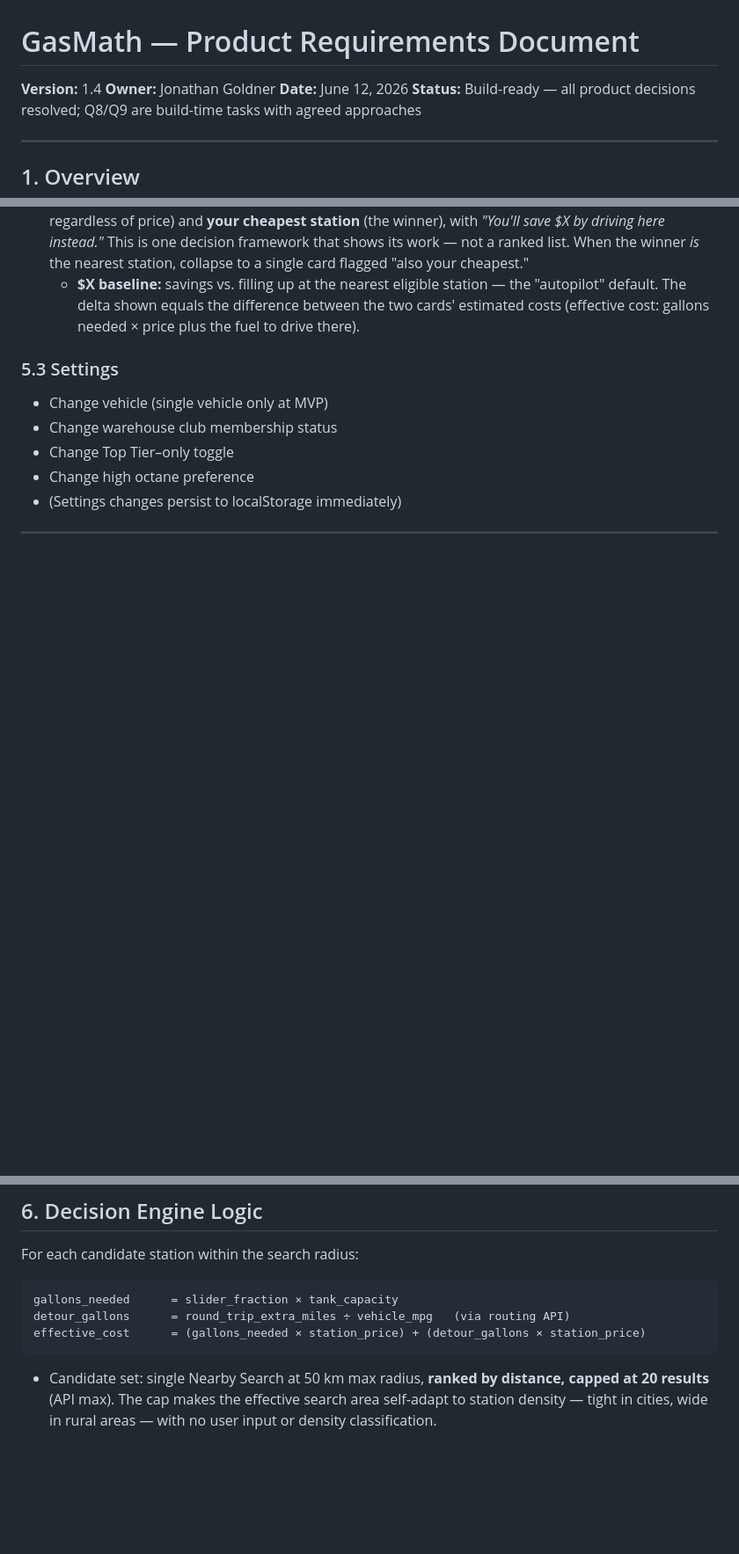
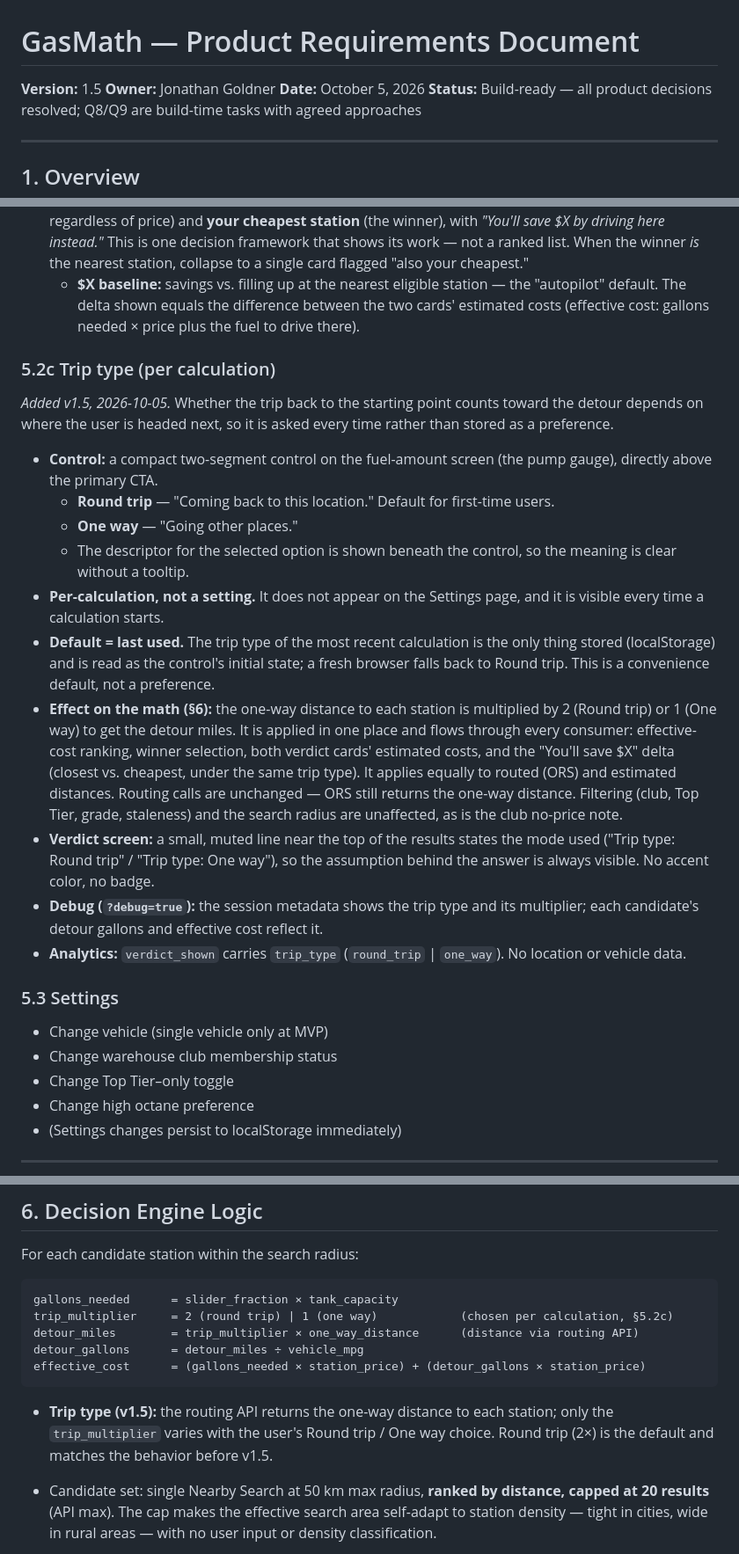
Before and after one commit to jtgoldner/gasmath_web, a Markdown page: PRD.md, 3 parts joined by grey strips. Shown at 88% size. Rendered like a GitHub page; blank space fills up the shorter version.

Commit message:
Docs: PRD v1.5 trip type (§5.2c, §6 multiplier); CLAUDE.md engine note
PRD: new §5.2c describing the per-calculation Round trip / One way control,
its default-to-last-used behaviour, and where it is (and is not) shown;
§6 formula now shows trip_multiplier and detour_miles; §7 storage row lists
the last-used trip type. Version 1.4 -> 1.5.

CLAUDE.md: the decision-engine formula no longer references the removed
round_trip_extra_miles, and a note records that detour distance is the
one-way distance multiplied by 2 or 1 per trip type, applied in one place.

Co-Authored-By: Claude Sonnet 5.5 <noreply@anthropic.com>

````diff
--- a/PRD.md
+++ b/PRD.md
@@ -1,8 +1,8 @@
 # GasMath — Product Requirements Document
 
-**Version:** 1.4
+**Version:** 1.5
 **Owner:** Jonathan Goldner
-**Date:** June 12, 2026
+**Date:** October 5, 2026
 **Status:** Build-ready — all product decisions resolved; Q8/Q9 are build-time tasks with agreed approaches
 
 ---
@@ -79,6 +79,20 @@ Unlike price-listing apps (GasBuddy, Google Maps), GasMath computes the *true to
 4. **Verdict screen:** a closest-vs-cheapest comparison (evolved from "one recommendation" — v1.4, 2026-06-12). Two stacked cards make the cost delta explicit: **your closest station** (nearest eligible, regardless of price) and **your cheapest station** (the winner), with *"You'll save $X by driving here instead."* This is one decision framework that shows its work — not a ranked list. When the winner *is* the nearest station, collapse to a single card flagged "also your cheapest."
    - **$X baseline:** savings vs. filling up at the nearest eligible station — the "autopilot" default. The delta shown equals the difference between the two cards' estimated costs (effective cost: gallons needed × price plus the fuel to drive there).
 
+### 5.2c Trip type (per calculation)
+*Added v1.5, 2026-10-05.* Whether the trip back to the starting point counts toward the detour depends on where the user is headed next, so it is asked every time rather than stored as a preference.
+
+- **Control:** a compact two-segment control on the fuel-amount screen (the pump gauge), directly above the primary CTA.
+  - **Round trip** — "Coming back to this location." Default for first-time users.
+  - **One way** — "Going other places."
+  - The descriptor for the selected option is shown beneath the control, so the meaning is clear without a tooltip.
+- **Per-calculation, not a setting.** It does not appear on the Settings page, and it is visible every time a calculation starts.
+- **Default = last used.** The trip type of the most recent calculation is the only thing stored (localStorage) and is read as the control's initial state; a fresh browser falls back to Round trip. This is a convenience default, not a preference.
+- **Effect on the math (§6):** the one-way distance to each station is multiplied by 2 (Round trip) or 1 (One way) to get the detour miles. It is applied in one place and flows through every consumer: effective-cost ranking, winner selection, both verdict cards' estimated costs, and the "You'll save $X" delta (closest vs. cheapest, under the same trip type). It applies equally to routed (ORS) and estimated distances. Routing calls are unchanged — ORS still returns the one-way distance. Filtering (club, Top Tier, grade, staleness) and the search radius are unaffected, as is the club no-price note.
+- **Verdict screen:** a small, muted line near the top of the results states the mode used ("Trip type: Round trip" / "Trip type: One way"), so the assumption behind the answer is always visible. No accent color, no badge.
+- **Debug (`?debug=true`):** the session metadata shows the trip type and its multiplier; each candidate's detour gallons and effective cost reflect it.
+- **Analytics:** `verdict_shown` carries `trip_type` (`round_trip` | `one_way`). No location or vehicle data.
+
 ### 5.3 Settings
 - Change vehicle (single vehicle only at MVP)
 - Change warehouse club membership status
@@ -94,9 +108,13 @@ For each candidate station within the search radius:
 
 ```
 gallons_needed      = slider_fraction × tank_capacity
-detour_gallons      = round_trip_extra_miles ÷ vehicle_mpg   (via routing API)
+trip_multiplier     = 2 (round trip) | 1 (one way)            (chosen per calculation, §5.2c)
+detour_miles        = trip_multiplier × one_way_distance      (distance via routing API)
+detour_gallons      = detour_miles ÷ vehicle_mpg
 effective_cost      = (gallons_needed × station_price) + (detour_gallons × station_price)
 ```
+
+- **Trip type (v1.5):** the routing API returns the one-way distance to each station; only the `trip_multiplier` varies with the user's Round trip / One way choice. Round trip (2×) is the default and matches the behavior before v1.5.
 
 - Candidate set: single Nearby Search at 50 km max radius, **ranked by distance, capped at 20 results** (API max). The cap makes the effective search area self-adapt to station density — tight in cities, wide in rural areas — with no user input or density classification.
 - **Warehouse club supplemental query:** if the user is a club member, run a second targeted search for their club brand(s), since dense areas may push a winning club station out of the 20-nearest set. Members only; merged into the candidate set before filtering.
````
Also changed, not shown: other parts of PRD.md (+1 -1 lines), CLAUDE.md (+4 -1 lines).
